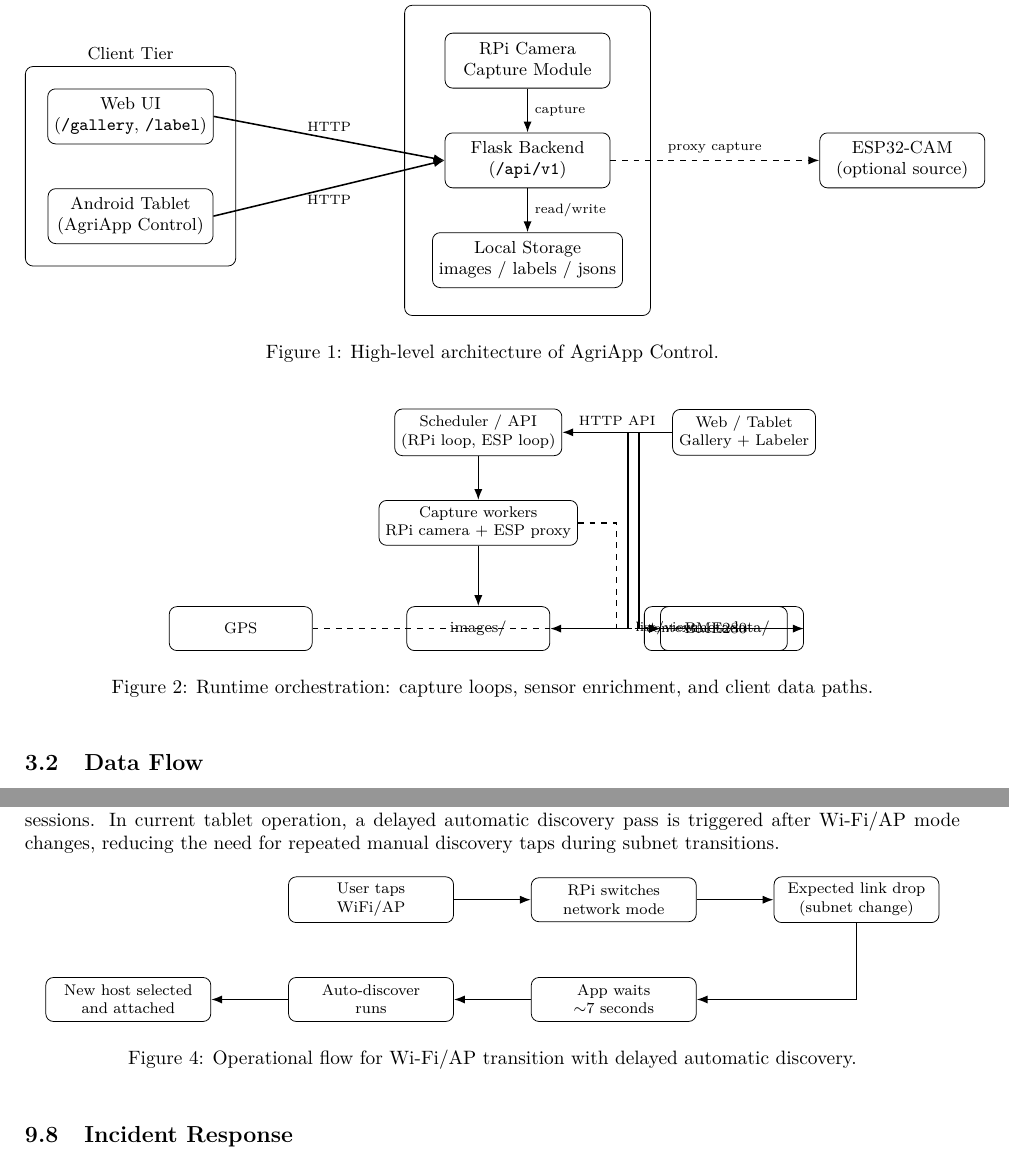
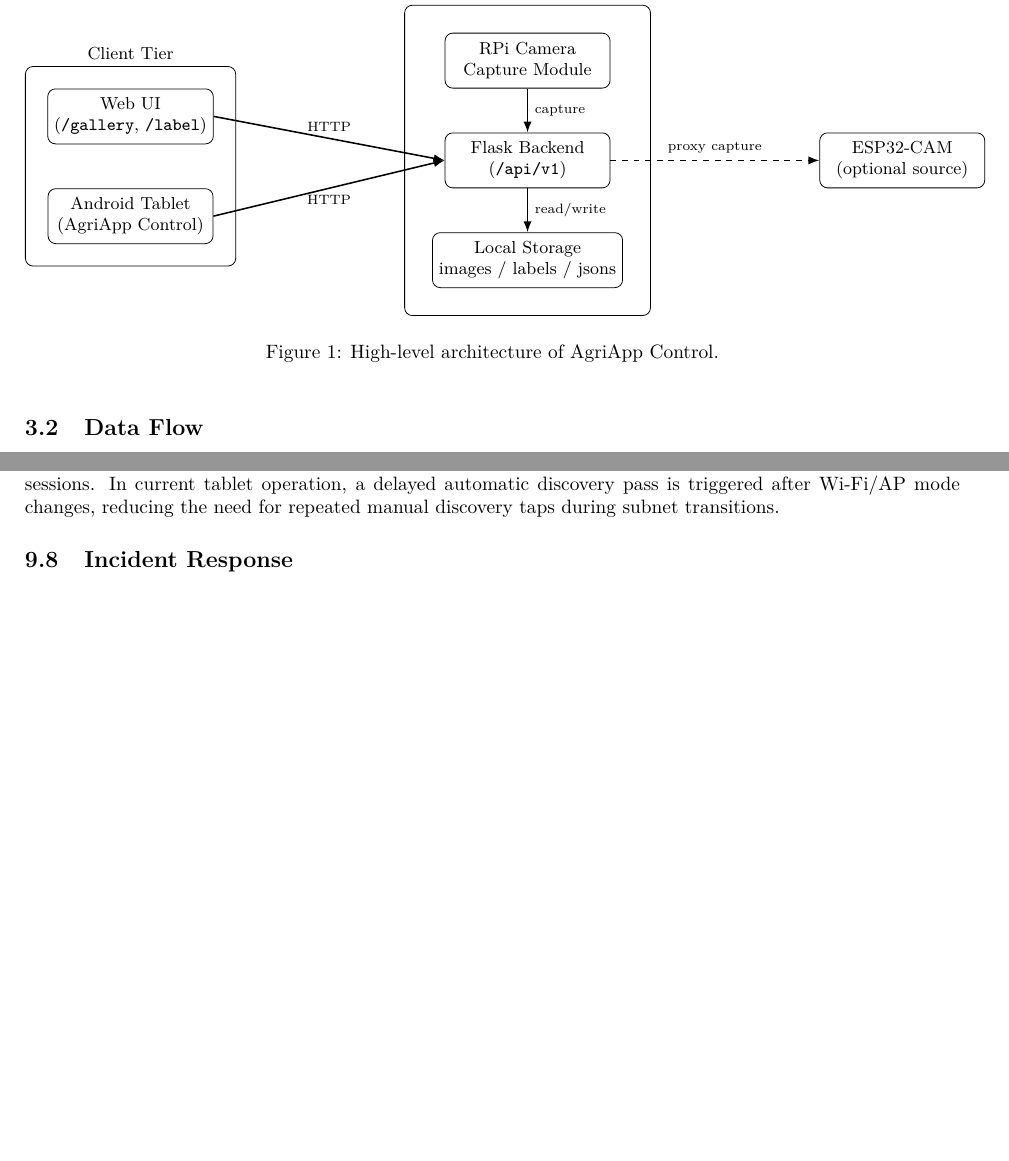
Before and after one commit to bettisfr/agri-app, a LaTeX document (docs/software-doc-latex/main.tex, which reads docs/software-doc-latex/sections/03_architecture.tex, docs/software-doc-latex/sections/09_operations.tex): two parts of pages 7 and 21 of 24, joined at a grey line, cut so that both start at the same text, the shorter picture padded with empty space. Compiled offline with pdfLaTeX.

Commit message:
docs(latex): remove last three TikZ figures

```diff
--- a/docs/software-doc-latex/sections/03_architecture.tex
+++ b/docs/software-doc-latex/sections/03_architecture.tex
@@ -41,34 +41,6 @@ In addition to image sources, the edge tier integrates optional contextual senso
 \label{fig:agriapp-architecture}
 \end{figure}
 
-\begin{figure}[htbp]
-\centering
-\begin{tikzpicture}[
-    box/.style={draw, rounded corners, align=center, minimum height=8mm, minimum width=26mm, font=\footnotesize},
-    edge/.style={-{Latex[length=2mm]}, thick},
-    meta/.style={-{Latex[length=2mm]}, thick, dashed}
-]
-\node[box] (scheduler) {Scheduler / API\\(RPi loop, ESP loop)};
-\node[box, below=8mm of scheduler] (capture) {Capture workers\\RPi camera + ESP proxy};
-\node[box, below left=11mm and 12mm of capture] (gps) {GPS};
-\node[box, below right=11mm and 12mm of capture] (bme) {BME280};
-\node[box, below=11mm of capture] (images) {images/};
-\node[box, right=20mm of images] (metaStore) {metadata/};
-\node[box, right=20mm of scheduler] (clients) {Web / Tablet\\Gallery + Labeler};
-
-\draw[edge] (scheduler) -- (capture);
-\draw[edge] (capture) -- (images);
-\draw[meta] (gps) -- (metaStore);
-\draw[meta] (bme) -- (metaStore);
-\draw[meta] (capture.east) -- ++(7mm,0) |- (metaStore.west);
-\draw[edge] (clients.west) -- node[above, font=\scriptsize]{HTTP API} (scheduler.east);
-\draw[edge] (clients.west) -- ++(-8mm,0) |- node[right, font=\scriptsize]{list/view} (images.east);
-\draw[edge] (clients.west) -- ++(-6mm,0) |- node[right, font=\scriptsize]{context} (metaStore.east);
-\end{tikzpicture}
-\caption{Runtime orchestration: capture loops, sensor enrichment, and client data paths.}
-\label{fig:agriapp-runtime-orchestration}
-\end{figure}
-
 \subsection{Data Flow}
 The runtime data flow begins with image acquisition. A capture event, generated either from scheduled logic or from a manual one-shot request, produces an image file that is stored in the local image repository. The storage path is intentionally transparent, so operators and maintainers can inspect and back up data without relying on opaque databases.
 
--- a/docs/software-doc-latex/sections/09_operations.tex
+++ b/docs/software-doc-latex/sections/09_operations.tex
@@ -53,29 +53,6 @@ AgriApp is operated across heterogeneous network contexts. In infrastructure Wi-
 Mode switching must be followed by a brief verification phase (reachability, status endpoint, shot action) before proceeding with high-value operations. This small discipline prevents silent mode drift during field sessions.
 In current tablet operation, a delayed automatic discovery pass is triggered after Wi-Fi/AP mode changes, reducing the need for repeated manual discovery taps during subnet transitions.
 
-\begin{figure}[htbp]
-\centering
-\begin{tikzpicture}[
-    stepbox/.style={draw, rounded corners, align=center, minimum width=30mm, minimum height=8mm, font=\footnotesize},
-    edge/.style={-{Latex[length=2mm]}, thick}
-]
-\node[stepbox] (tap) {User taps\\WiFi/AP};
-\node[stepbox, right=14mm of tap] (switch) {RPi switches\\network mode};
-\node[stepbox, right=14mm of switch] (drop) {Expected link drop\\(subnet change)};
-\node[stepbox, below=10mm of switch] (wait) {App waits\\$\sim$7 seconds};
-\node[stepbox, left=14mm of wait] (discover) {Auto-discover\\runs};
-\node[stepbox, left=14mm of discover] (attach) {New host selected\\and attached};
-
-\draw[edge] (tap) -- (switch);
-\draw[edge] (switch) -- (drop);
-\draw[edge] (drop) |- (wait);
-\draw[edge] (wait) -- (discover);
-\draw[edge] (discover) -- (attach);
-\end{tikzpicture}
-\caption{Operational flow for Wi-Fi/AP transition with delayed automatic discovery.}
-\label{fig:ops-network-switch-discovery}
-\end{figure}
-
 \subsection{Incident Response}
 A practical incident playbook is:
 \begin{enumerate}
```
Also changed, not shown: docs/software-doc-latex/sections/06_api.tex (+0 -22 lines).
